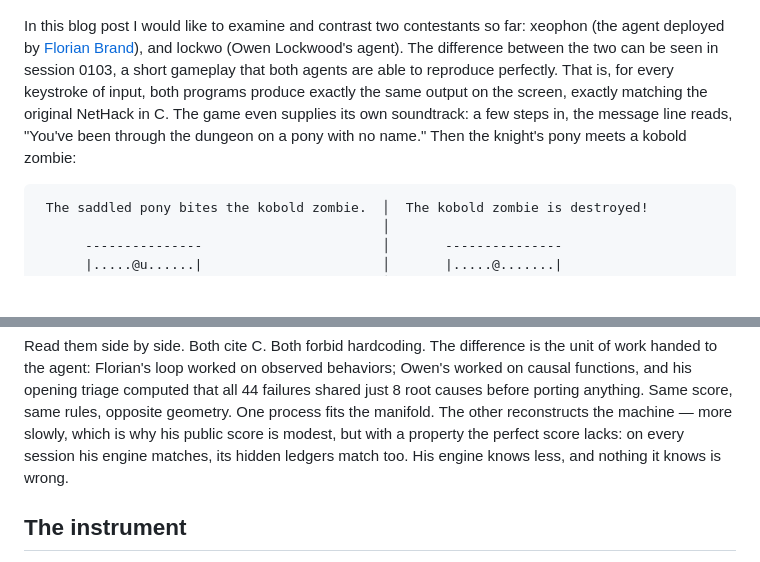
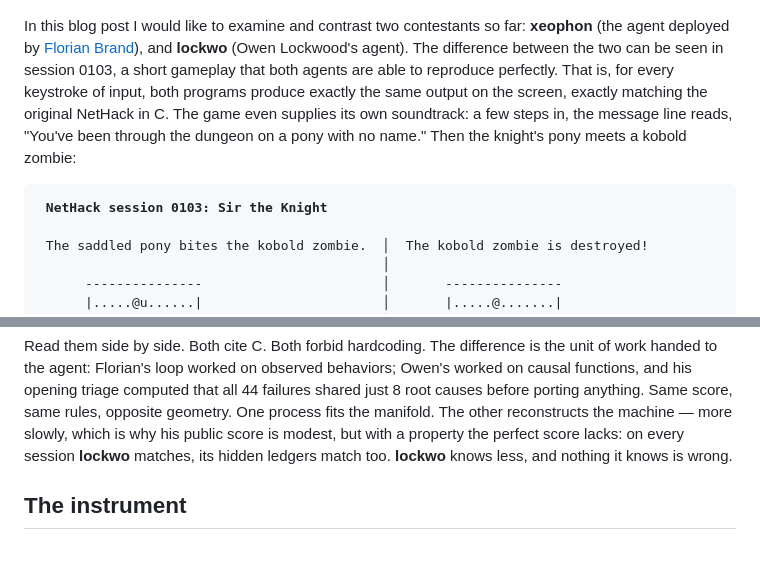
Before and after one commit to davidbau/menace-agents, a Markdown page: blog-densify.md, 2 parts joined by grey strips. Drawn GitHub-style; blank space fills up the shorter version.

```diff
--- a/blog-densify.md
+++ b/blog-densify.md
@@ -15,8 +15,8 @@ leaderboard as I write, with the two entries this essay is about:
 ![The agentic leaderboard, 2026-07-14, with xeophon boxed in red and lockwo boxed in blue](images/leaderboard-agentic-2026-07-14.png)
 
 In this blog post I would like to examine and contrast two
-contestants so far: xeophon (the agent deployed by
-[Florian Brand](https://florianbrand.com/)), and lockwo (Owen
+contestants so far: **xeophon** (the agent deployed by
+[Florian Brand](https://florianbrand.com/)), and **lockwo** (Owen
 Lockwood's agent). The difference between the two can be seen in
 session 0103, a short gameplay that both agents are able to reproduce
 perfectly. That is, for every keystroke of input, both programs
@@ -27,6 +27,8 @@ dungeon on a pony with no name." Then the knight's pony meets a
 kobold zombie:
 
 <pre>
+ <b>NetHack session 0103: Sir the Knight</b>
+
  The saddled pony bites the kobold zombie.  │  The kobold zombie is destroyed!
                                             │
       ---------------                       │       ---------------
@@ -403,8 +405,8 @@ his opening triage computed that all 44 failures shared just 8 root
 causes before porting anything. Same score, same rules, opposite
 geometry. One process fits the manifold. The other reconstructs the
 machine — more slowly, which is why his public score is modest, but
-with a property the perfect score lacks: on every session his engine
-matches, its hidden ledgers match too. His engine knows less, and
+with a property the perfect score lacks: on every session **lockwo**
+matches, its hidden ledgers match too. **lockwo** knows less, and
 nothing it knows is wrong.
 
 ## The instrument
```
Also changed, not shown: other parts of blog-densify.md (+46 -46 lines).
